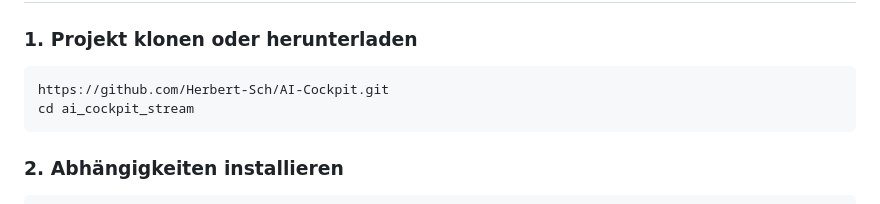
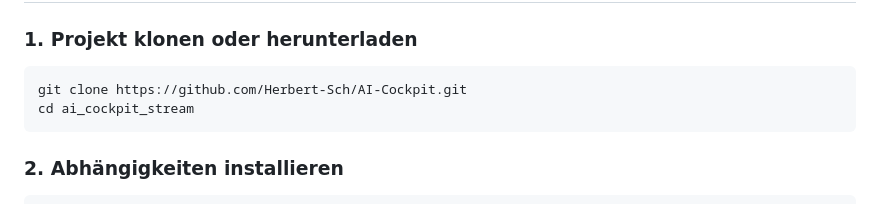
Before and after one commit to Herbert-Sch/AI-Cockpit, a Markdown page: README.md, the part around the change. Drawn GitHub-style.

````diff
--- a/README.md
+++ b/README.md
@@ -33,7 +33,7 @@ AI Cockpit Stream ist eine Flask-basierte Anwendung, die es ermöglicht, Starter
 ### 1. Projekt klonen oder herunterladen
 
 ```bash
-https://github.com/Herbert-Sch/AI-Cockpit.git
+git clone https://github.com/Herbert-Sch/AI-Cockpit.git
 cd ai_cockpit_stream
 ```
 
````
